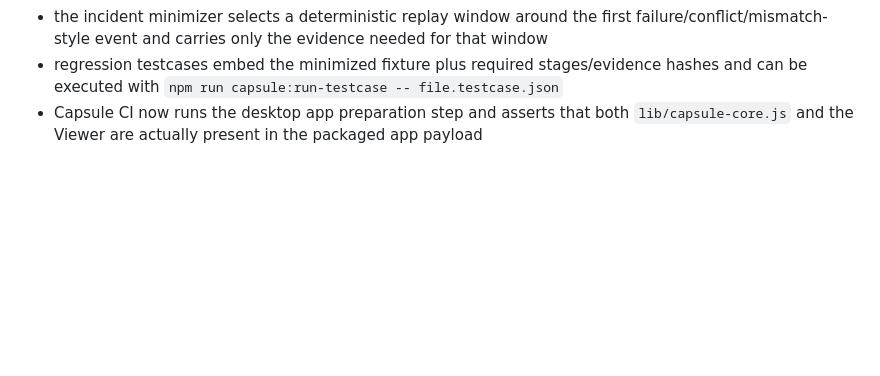
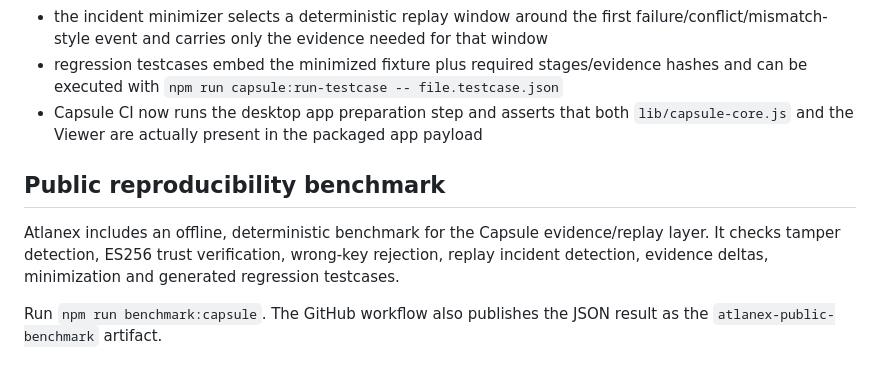
Before and after one commit to zzsgchessdomi-afk/Mapa-de-Internet, a Markdown page: README.md, the part around the change. Drawn GitHub-style; blank space fills up the shorter version.

Commit message:
docs(benchmark): surface reproducibility benchmark

```diff
--- a/README.md
+++ b/README.md
@@ -39,3 +39,8 @@ This source tree is a production candidate. A release should not be marketed as
 - the incident minimizer selects a deterministic replay window around the first failure/conflict/mismatch-style event and carries only the evidence needed for that window
 - regression testcases embed the minimized fixture plus required stages/evidence hashes and can be executed with `npm run capsule:run-testcase -- file.testcase.json`
 - Capsule CI now runs the desktop app preparation step and asserts that both `lib/capsule-core.js` and the Viewer are actually present in the packaged app payload
+
+## Public reproducibility benchmark
+Atlanex includes an offline, deterministic benchmark for the Capsule evidence/replay layer. It checks tamper detection, ES256 trust verification, wrong-key rejection, replay incident detection, evidence deltas, minimization and generated regression testcases.
+
+Run `npm run benchmark:capsule`. The GitHub workflow also publishes the JSON result as the `atlanex-public-benchmark` artifact.
```
